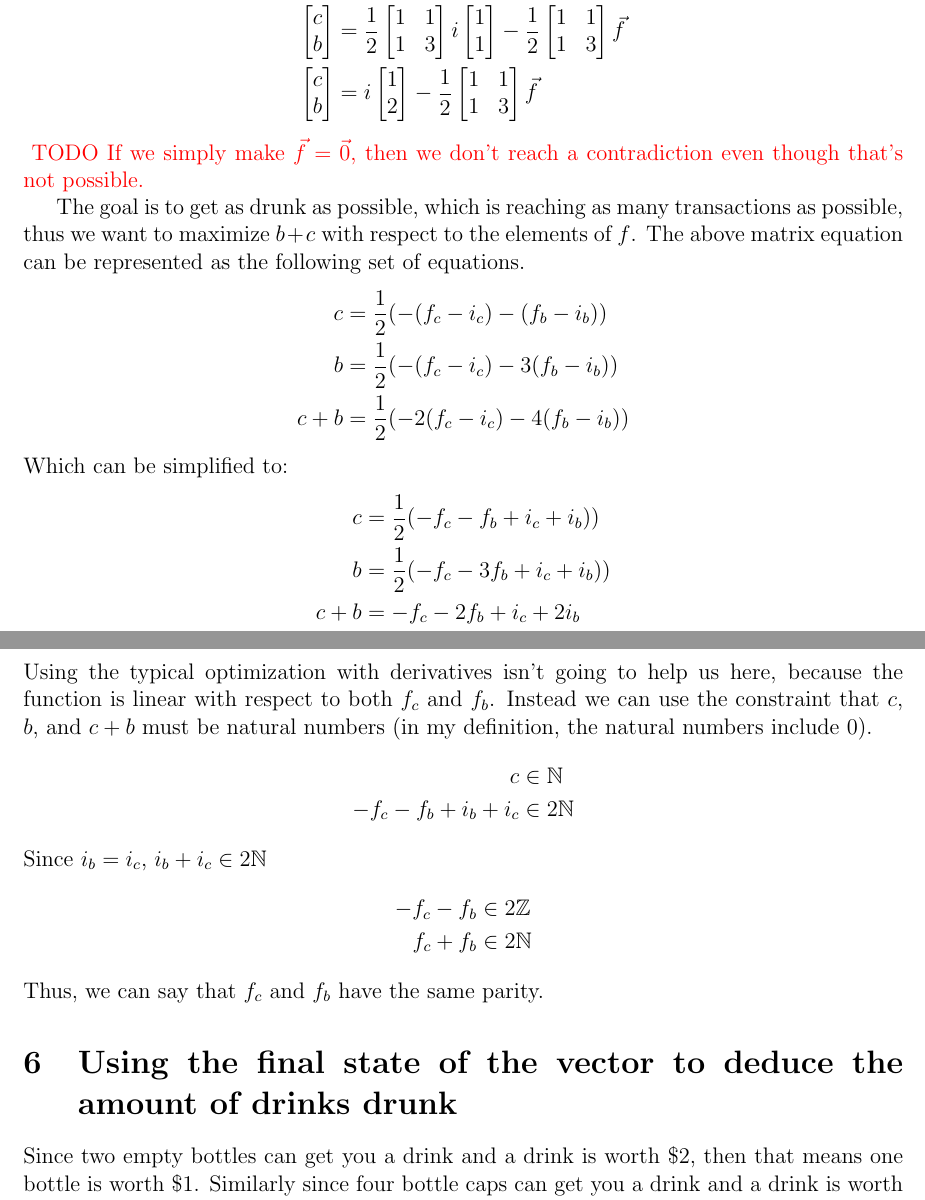
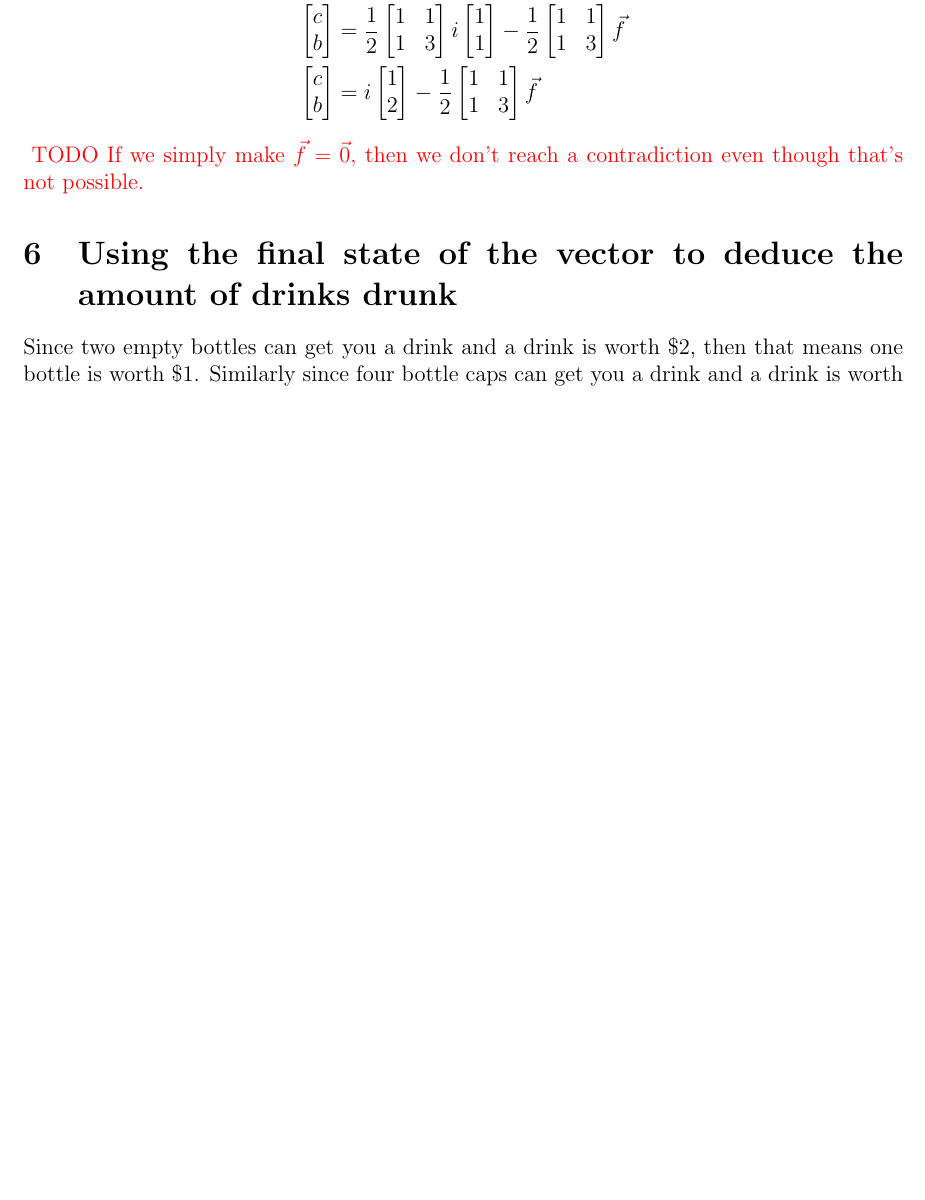
Before and after one commit to CoffeeVector/OptimizingAlcoholism, a LaTeX document (paper.tex): two parts of pages 4 and 5 of 5 before the commit and part of page 4 of 5 after it, the two joined at a grey line, cut so that both start at the same text, the shorter picture padded with empty space. Compiled offline with pdfLaTeX.

Commit message:
Removed parity section

```diff
--- a/paper.tex
+++ b/paper.tex
@@ -246,32 +246,6 @@ Initially we get the same amount of caps and bottles according to how many drink
     TODO
     If we simply make $\vec{f} = \vec{0}$, then we don't reach a contradiction even though that's not possible.
 }
-
-The goal is to get as drunk as possible, which is reaching as many transactions as possible, thus we want to maximize $b + c$ with respect to the elements of $f$.
-The above matrix equation can be represented as the following set of equations.
-\begin{align*}
-    c &= \frac{1}{2}(-(f_c - i_c) - (f_b - i_b))\\
-    b &= \frac{1}{2}(-(f_c - i_c) - 3(f_b - i_b))\\
-    c + b &= \frac{1}{2}(-2(f_c - i_c) - 4(f_b - i_b))
-\end{align*}
-Which can be simplified to:
-\begin{align*}
-    c &= \frac{1}{2}(-f_c - f_b  + i_c + i_b))\\
-    b &= \frac{1}{2}(-f_c - 3f_b + i_c + i_b))\\
-    c + b &= -f_c - 2f_b + i_c + 2i_b
-\end{align*}
-Using the typical optimization with derivatives isn't going to help us here, because the function is linear with respect to both $f_c$ and $f_b$.
-Instead we can use the constraint that $c$, $b$, and $c + b$ must be natural numbers (in my definition, the natural numbers include 0).
-\begin{align*}
-    c &\in \mathbb{N} \\
-    -f_c - f_b + i_b + i_c &\in 2\mathbb{N}
-\end{align*}
-Since $i_b = i_c$, $i_b + i_c \in 2\mathbb{N}$
-\begin{align*}
-    -f_c - f_b &\in 2\mathbb{Z}\\
-    f_c + f_b &\in 2\mathbb{N}
-\end{align*}
-Thus, we can say that $f_c$ and $f_b$ have the same parity.
 \section{Using the final state of the vector to deduce the amount of drinks drunk}
 \par Since two empty bottles can get you a drink and a drink is worth \$2, then that means one bottle is worth \$1.
 Similarly since four bottle caps can get you a drink and a drink is worth \$2, then that means bottle cap is worth \$0.5.
```
Also changed, not shown: paper.pdf.
